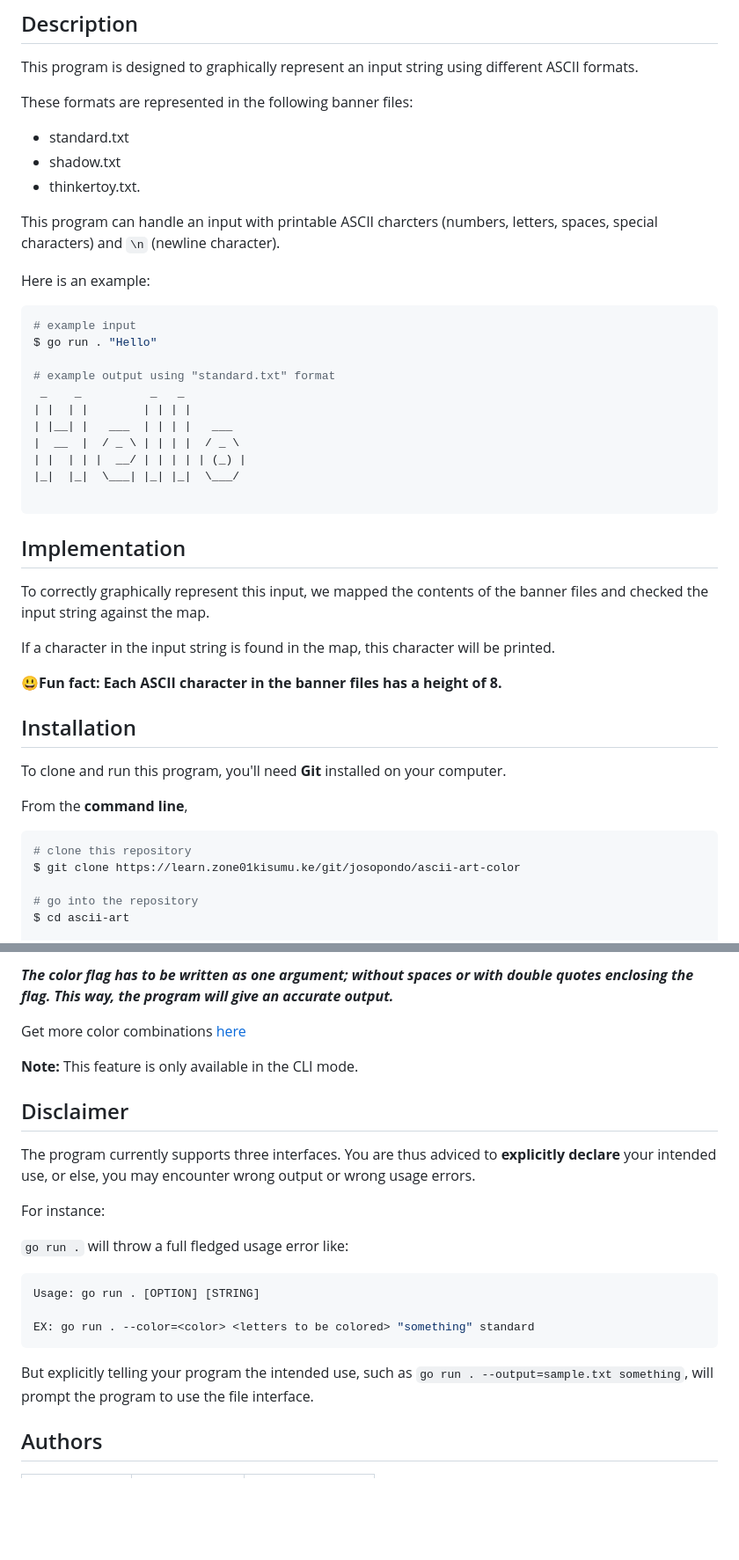
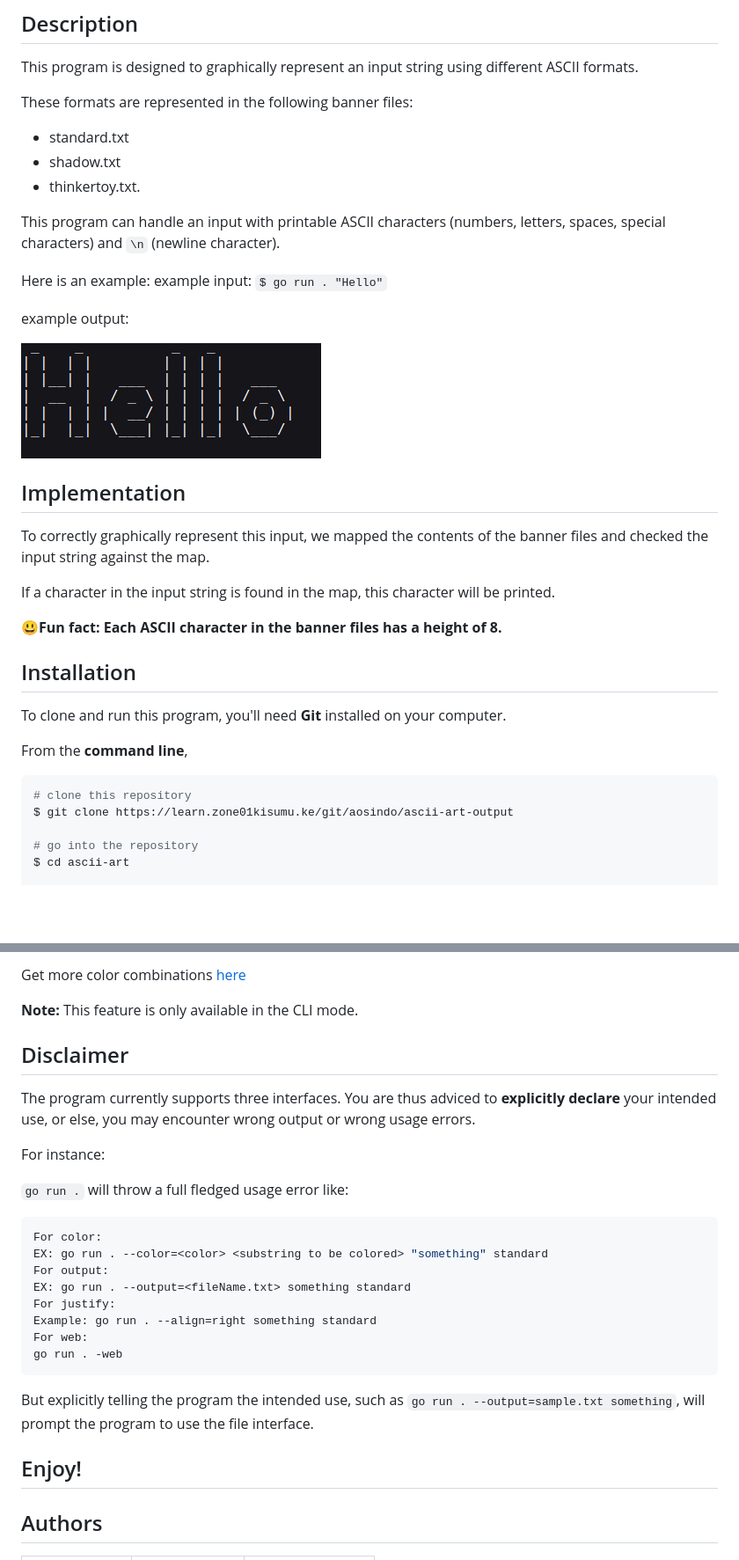
Before and after one commit to adiozdaniel/ascii-art, a Markdown page: README.md, 2 parts joined by grey strips. Shown at 88% size. GitHub-like rendering; pictures changed too: static/sample1.png (added); blank space fills up the shorter version.

````diff
--- a/README.md
+++ b/README.md
@@ -10,23 +10,15 @@ These formats are represented in the following banner files:
 - shadow.txt
 - thinkertoy.txt.
 
-This program can handle an input with printable ASCII charcters (numbers, letters, spaces, special characters) and `\n` (newline character).
+This program can handle an input with printable ASCII characters (numbers, letters, spaces, special characters) and `\n` (newline character).
 
 Here is an example:
+example input:
+`$ go run . "Hello"`
 
-```Bash
-# example input
-$ go run . "Hello"
+example output:
 
-# example output using "standard.txt" format
- _    _          _   _
-| |  | |        | | | |
-| |__| |   ___  | | | |   ___
-|  __  |  / _ \ | | | |  / _ \
-| |  | | |  __/ | | | | | (_) |
-|_|  |_|  \___| |_| |_|  \___/
-
-```
+![go run . "Hello"](/static/sample1.png)
 
 ## Implementation
 
@@ -36,7 +28,6 @@ If a character in the input string is found in the map, this character will be p
 
 **😃Fun fact: Each ASCII character in the banner files has a height of 8.**
 
-
 ## Installation
 
 To clone and run this program, you'll need **Git** installed on your computer.
@@ -45,7 +36,7 @@ From the **command line**,
 
 ```Bash
 # clone this repository
-$ git clone https://learn.zone01kisumu.ke/git/josopondo/ascii-art-color
+$ git clone https://learn.zone01kisumu.ke/git/aosindo/ascii-art-output
 
 # go into the repository
 $ cd ascii-art
@@ -201,7 +179,5 @@ On the terminal, you should be able to see letters ***h*** and ***o*** in mint a
 
- ***The color flag has to be written as one argument; without spaces or with double quotes enclosing the flag. This way, the program will give an accurate output.***
-
- Get more color combinations [here](https://htmlcolorcodes.com/)
+Get more color combinations [here](https://htmlcolorcodes.com/)
 
 **Note:** This feature is only available in the CLI mode.
 
@@ -214,12 +190,19 @@ For instance:
 `go run .` will throw a full fledged usage error like:
 
 ```Bash
-Usage: go run . [OPTION] [STRING]
-
-EX: go run . --color=<color> <letters to be colored> "something" standard
+For color:
+EX: go run . --color=<color> <substring to be colored> "something" standard
+For output:
+EX: go run . --output=<fileName.txt> something standard
+For justify:
+Example: go run . --align=right something standard
+For web:
+go run . -web
 ```
 
-But explicitly telling your program the intended use, such as `go run . --output=sample.txt something`, will prompt the program to use the file interface.
+But explicitly telling the program the intended use, such as `go run . --output=sample.txt something`, will prompt the program to use the file interface.
+
+## Enjoy!
 
 ## Authors
 
````
Also changed, not shown: other parts of README.md (+41 -54 lines), static/sample2.png (added), static/sample3.png (added), static/sample4.png (added), static/sample5.png (added), static/sample6.png (added).
